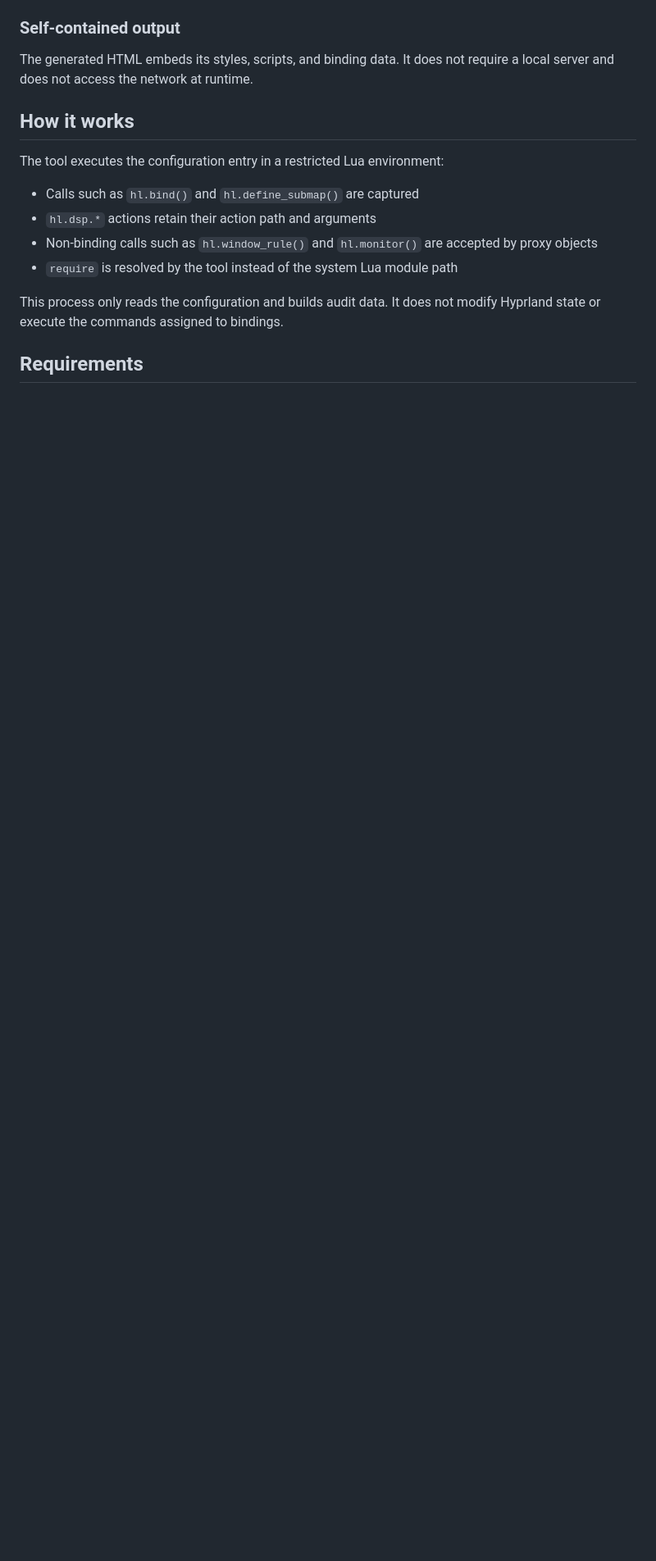
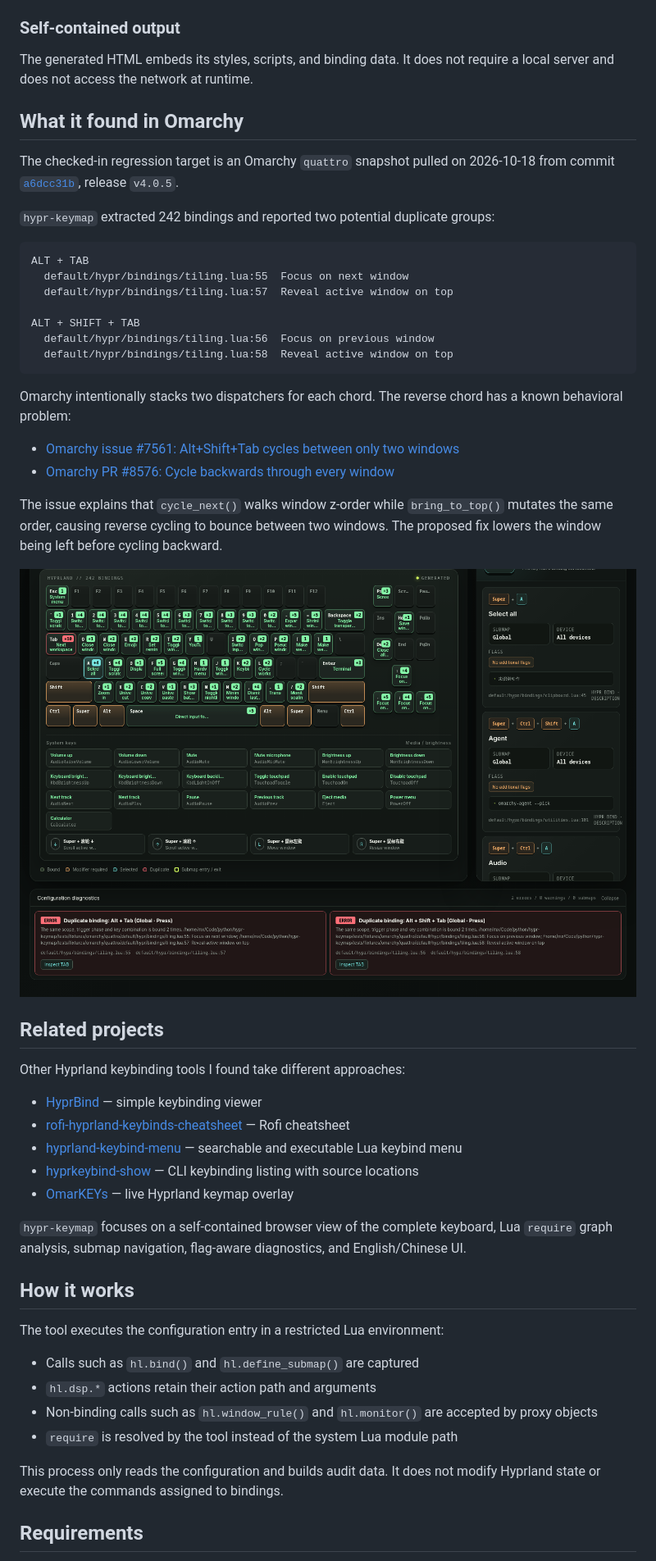
Before and after one commit to mxCynic/hypr-key, a Markdown page: README.md, the part around one of its changes. Shown at 82% size. Drawn GitHub-style; pictures changed too: docs/omarchy-duplicates.png (added); blank space fills up the shorter version.

Commit message:
docs: showcase Omarchy duplicate analysis

````diff
--- a/README.md
+++ b/README.md
@@ -99,6 +101,53 @@ Use `--check` to run diagnostics in the terminal without generating HTML.
 ### Self-contained output
 
 The generated HTML embeds its styles, scripts, and binding data. It does not require a local server and does not access the network at runtime.
+
+## What it found in Omarchy
+
+The checked-in regression target is an Omarchy `quattro` snapshot pulled on
+2026-10-18 from commit
+[`a6dcc31b`](https://github.com/omacom/omarchy/tree/a6dcc31b6429fcf25e9e6bf90179f84c602cbf4e),
+release `v4.0.5`.
+
+`hypr-keymap` extracted 242 bindings and reported two potential duplicate
+groups:
+
+```text
+ALT + TAB
+  default/hypr/bindings/tiling.lua:55  Focus on next window
+  default/hypr/bindings/tiling.lua:57  Reveal active window on top
+
+ALT + SHIFT + TAB
+  default/hypr/bindings/tiling.lua:56  Focus on previous window
+  default/hypr/bindings/tiling.lua:58  Reveal active window on top
+```
+
+Omarchy intentionally stacks two dispatchers for each chord. The reverse
+chord has a known behavioral problem:
+
+- [Omarchy issue #7561: Alt+Shift+Tab cycles between only two windows](https://github.com/omacom/omarchy/issues/7561)
+- [Omarchy PR #8576: Cycle backwards through every window](https://github.com/omacom/omarchy/pull/8576)
+
+The issue explains that `cycle_next()` walks window z-order while
+`bring_to_top()` mutates the same order, causing reverse cycling to bounce
+between two windows. The proposed fix lowers the window being left before
+cycling backward.
+
+![Duplicate binding diagnostics for Omarchy](docs/omarchy-duplicates.png)
+
+## Related projects
+
+Other Hyprland keybinding tools I found take different approaches:
+
+- [HyprBind](https://github.com/ry2x/HyprBind) — simple keybinding viewer
+- [rofi-hyprland-keybinds-cheatsheet](https://github.com/jason9075/rofi-hyprland-keybinds-cheatsheet) — Rofi cheatsheet
+- [hyprland-keybind-menu](https://github.com/kolbenhans/hyprland-keybind-menu) — searchable and executable Lua keybind menu
+- [hyprkeybind-show](https://github.com/val7tools/hyprkeybind-show) — CLI keybinding listing with source locations
+- [OmarKEYs](https://github.com/romills/OmarKEYs) — live Hyprland keymap overlay
+
+`hypr-keymap` focuses on a self-contained browser view of the complete
+keyboard, Lua `require` graph analysis, submap navigation, flag-aware
+diagnostics, and English/Chinese UI.
 
 ## How it works
 
````
Also changed, not shown: other parts of README.md (+6 -0 lines), docs/omarchy-keymap.png (added).
